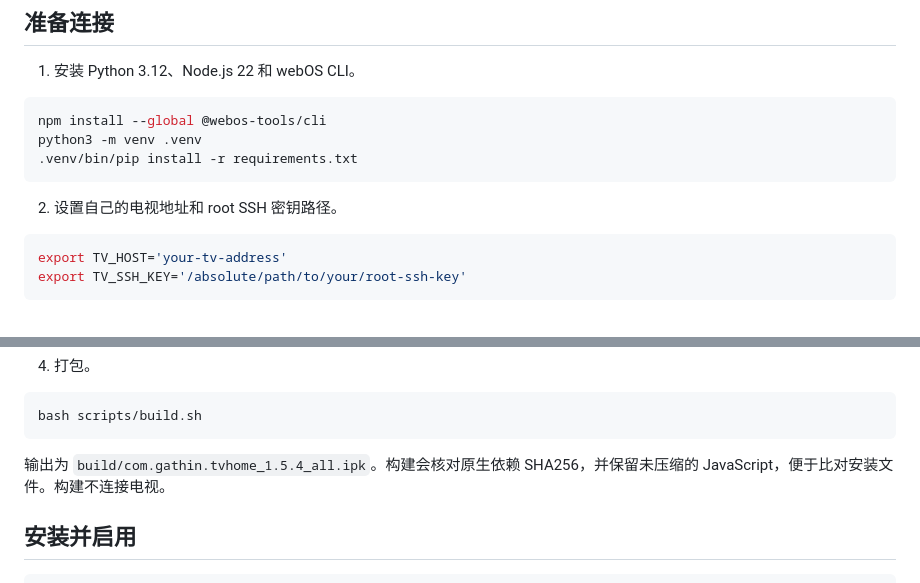
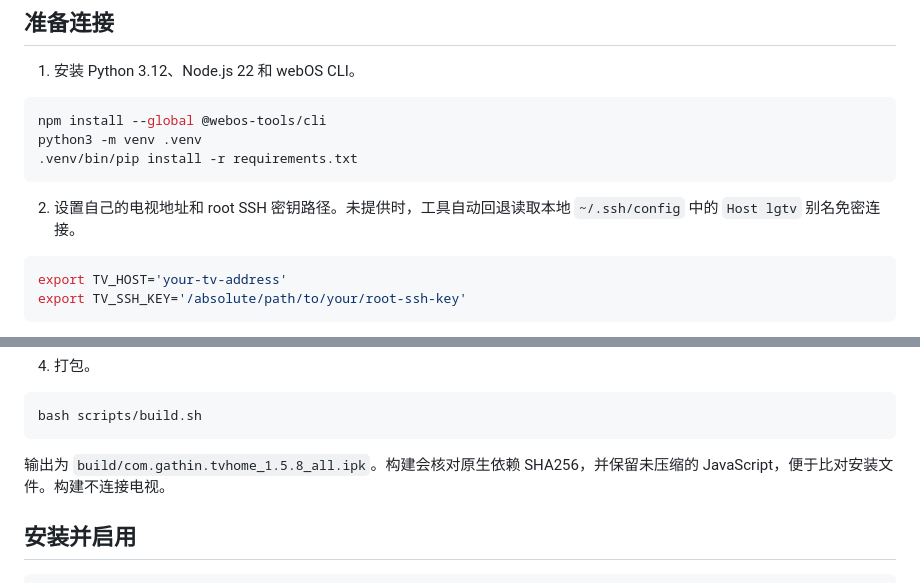
Before and after one commit to RealRayTan/clean-webos-launcher, a Markdown page: docs/install.md, 2 parts joined by grey strips. GitHub-like rendering.

Commit message:
docs: align install guide and doc index with v1.5.8 and lgtv alias

````diff
--- a/docs/install.md
+++ b/docs/install.md
@@ -14,7 +14,7 @@ python3 -m venv .venv
 .venv/bin/pip install -r requirements.txt
 ```
 
-2. 设置自己的电视地址和 root SSH 密钥路径。
+2. 设置自己的电视地址和 root SSH 密钥路径。未提供时，工具自动回退读取本地 `~/.ssh/config` 中的 `Host lgtv` 别名免密连接。
 
 ```sh
 export TV_HOST='your-tv-address'
@@ -52,7 +52,7 @@ python3 scripts/prepare_native.py /absolute/path/to/native-artifact
 bash scripts/build.sh
 ```
 
-输出为 `build/com.gathin.tvhome_1.5.4_all.ipk`。构建会核对原生依赖 SHA256，并保留未压缩的 JavaScript，便于比对安装文件。构建不连接电视。
+输出为 `build/com.gathin.tvhome_1.5.8_all.ipk`。构建会核对原生依赖 SHA256，并保留未压缩的 JavaScript，便于比对安装文件。构建不连接电视。
 
 ## 安装并启用
 
````
Also changed, not shown: README.en.md (+2 -1 lines), README.md (+1 -1 lines).
